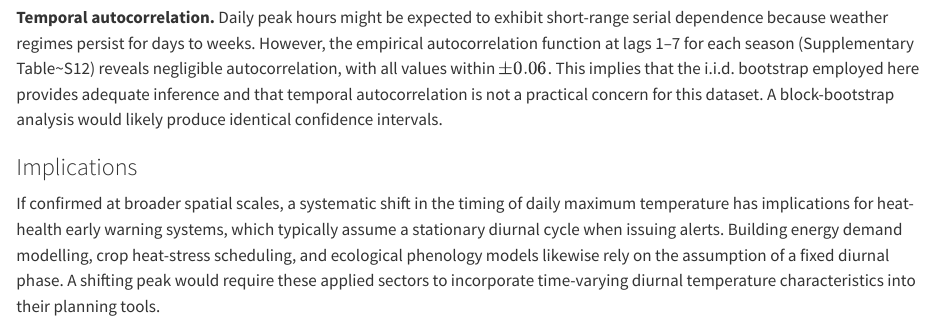
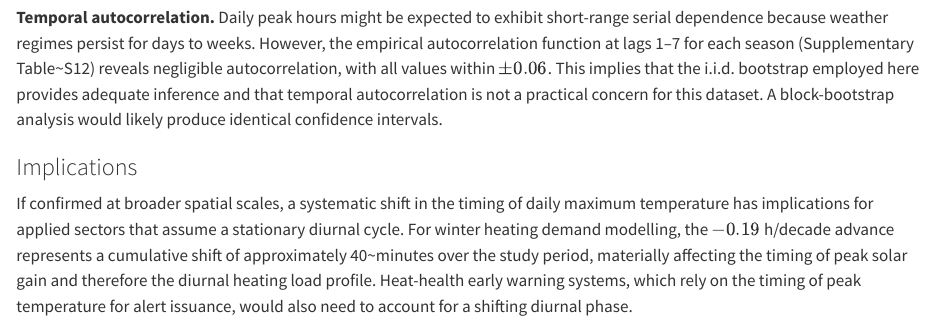
Before and after one commit to Ron-RONZZ-org/epinal-diurnal-peak-temperature, a Quarto document (preprint/discussion.qmd): the page in a window 1100 px wide, from 1390 px down. Rendered offline with R 4.5, knitr and Pandoc in place of Quarto, with nearby package versions.

Commit message:
fix: replace overstated crop/ecology implications with winter heating demand framing (#16)
Abstract: replaced 'crop modelling, and building energy demand forecasting' with winter heating demand forecasting + cumulative ~40 min shift quantification.

Discussion/Implications: removed crop heat-stress scheduling and ecological phenology; reframed energy around winter heating load profile with ~40 min cumulative shift.

Conclusion: removed 'crop modelling'; reframed applied models as winter heating demand forecasting + heat-health warning systems with cumulative shift quantification.

```diff
--- a/preprint/discussion.qmd
+++ b/preprint/discussion.qmd
@@ -101,10 +101,11 @@ intervals.
 ### Implications
 
 If confirmed at broader spatial scales, a systematic shift in the
-timing of daily maximum temperature has implications for heat-health
-early warning systems, which typically assume a stationary diurnal cycle
-when issuing alerts. Building energy demand modelling, crop heat-stress
-scheduling, and ecological phenology models likewise rely on the
-assumption of a fixed diurnal phase. A shifting peak would require these
-applied sectors to incorporate time-varying diurnal temperature
-characteristics into their planning tools.
+timing of daily maximum temperature has implications for applied sectors
+that assume a stationary diurnal cycle. For winter heating demand
+modelling, the $-0.19$ h/decade advance represents a cumulative shift
+of approximately 40~minutes over the study period, materially affecting
+the timing of peak solar gain and therefore the diurnal heating load
+profile. Heat-health early warning systems, which rely on the timing of
+peak temperature for alert issuance, would also need to account for a
+shifting diurnal phase.
```
Also changed, not shown: preprint/abstract.qmd (+3 -1 lines), preprint/conclusion.qmd (+7 -3 lines), preprint/main.html, preprint/main.pdf.
